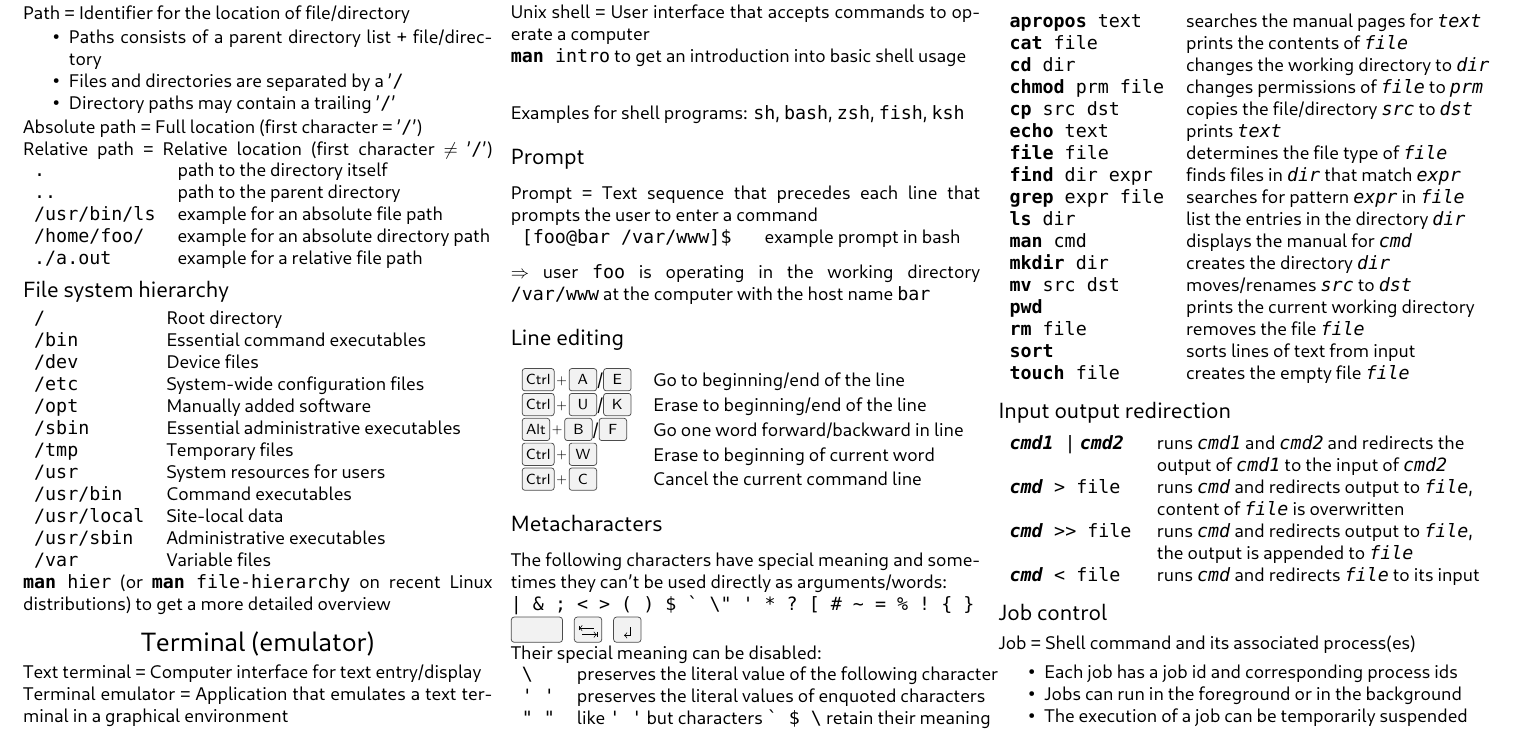
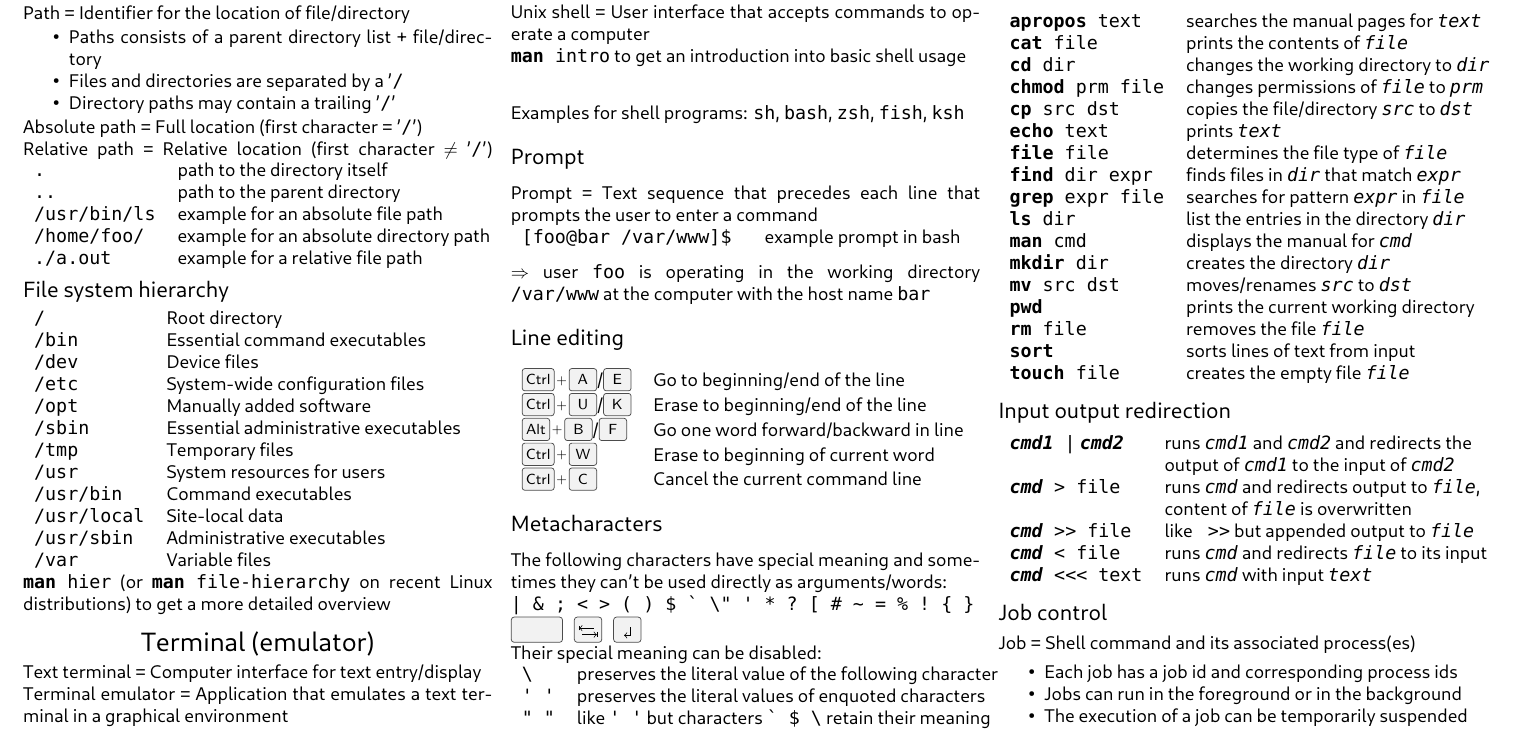
Before and after one commit to fsr/cheat-sheets, a LaTeX document (unix-cheat-sheet.tex): part of page 1 of 2, cut so that both start at the same text. Compiled offline with LuaLaTeX.

Commit message:
Make redirect append more compact and add heredoc

```diff
--- a/unix-cheat-sheet.tex
+++ b/unix-cheat-sheet.tex
@@ -150,9 +150,9 @@ Their special meaning can be disabled:\\
                                             & output of \cv{cmd1} to the input of \cv{cmd2}\\
 \shcmd{\cv{cmd}}{> file}                    & runs \cv{cmd} and redirects output to \cv{file},\\
                                             & content of \cv{file} is overwritten\\
-\shcmd{\cv{cmd}}{>\null> file}              & runs \cv{cmd} and redirects output to \cv{file},\\
-                                            & the output is appended to \cv{file}\\
-\shcmd{\cv{cmd}}{< file}                    & runs \cv{cmd} and redirects \cv{file} to its input
+\shcmd{\cv{cmd}}{>\null> file}              & like \shcmd{}{>>} but appended output to \cv{file}\\
+\shcmd{\cv{cmd}}{< file}                    & runs \cv{cmd} and redirects \cv{file} to its input\\
+\shcmd{\cv{cmd}}{<<< text}                  & runs \cv{cmd} with input \cv{text}
 
 \end{tabular}
 \subsection*{Job control}
```
